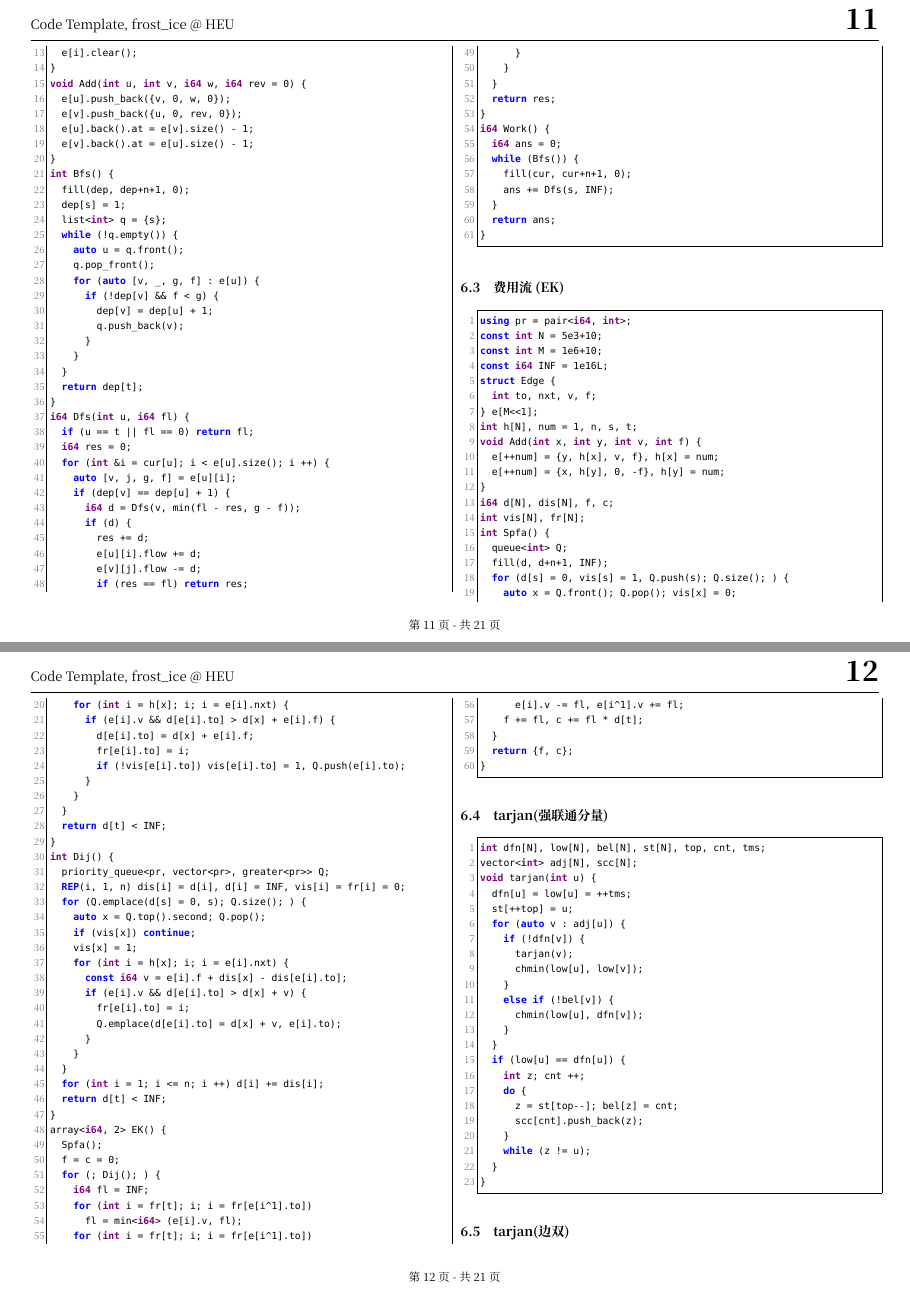
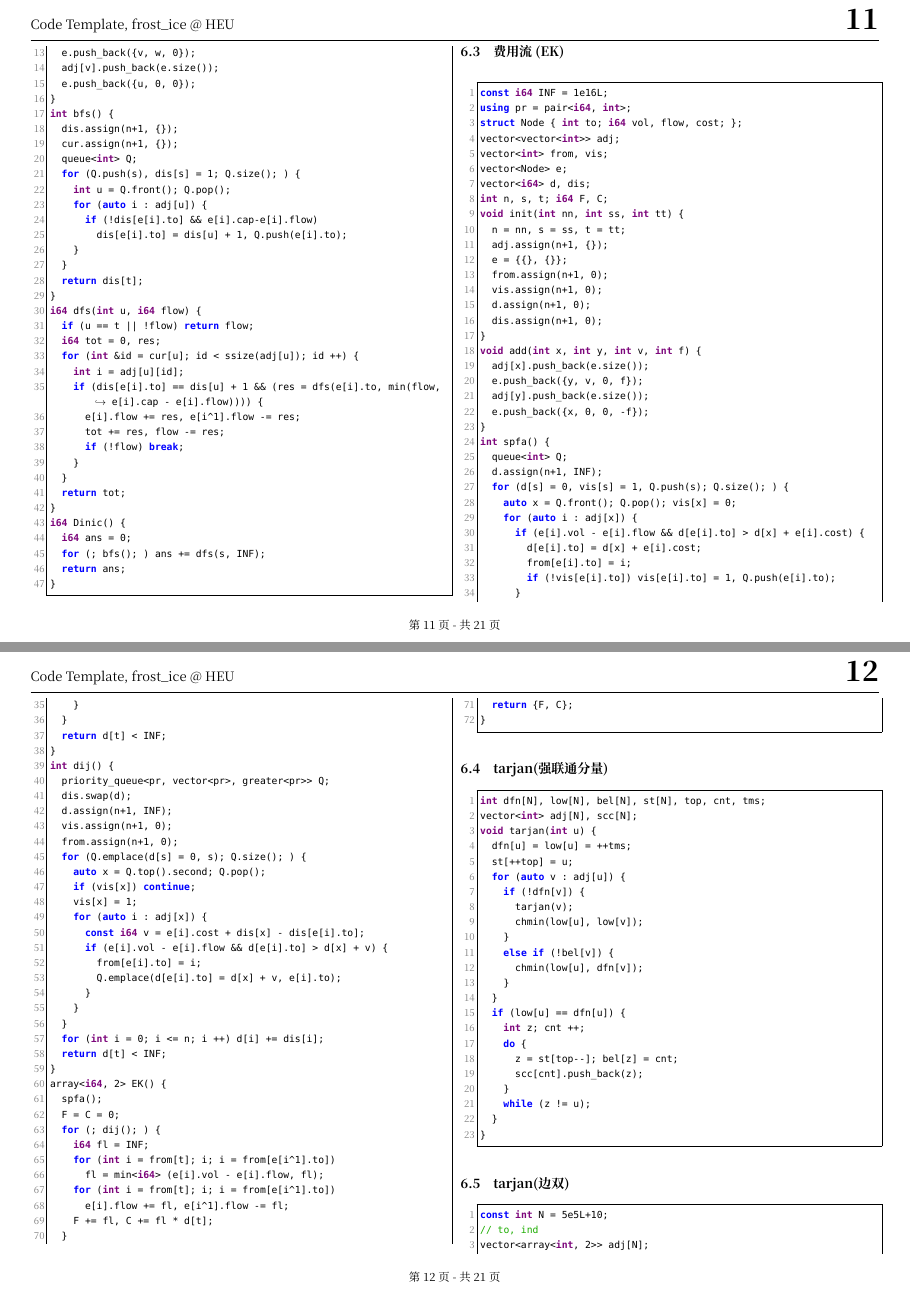
Before and after one commit to fy-hb/icpc-code-template, a LaTeX document (temp.tex): pages 14 and 15 of 24, joined at a grey line. Compiled offline with XeLaTeX; a missing font is replaced by an installed copy or a similar font.

Commit message:
[25-03-15] update flows

```diff
--- a/temp.tex
+++ b/temp.tex
@@ -890,19 +885,0 @@ void Init(int nn, int ss = 0, int tt = 0) {
-	e[i].clear();
-}
-void Add(int u, int v, i64 w, i64 rev = 0) {
-	e[u].push_back({v, 0, w, 0});
-	e[v].push_back({u, 0, rev, 0});
-	e[u].back().at = e[v].size() - 1;
-	e[v].back().at = e[u].size() - 1;
-}
-int Bfs() {
-	fill(dep, dep+n+1, 0);
-	dep[s] = 1;
-	list<int> q = {s};
-	while (!q.empty()) {
-		auto u = q.front();
-		q.pop_front();
-		for (auto [v, _, g, f] : e[u]) {
-			if (!dep[v] && f < g) {
-				dep[v] = dep[u] + 1;
-				q.push_back(v);
@@ -910,30 +890,36 @@ int Bfs() {
+	e.push_back({v, w, 0});
+	adj[v].push_back(e.size());
+	e.push_back({u, 0, 0});
+}
+int bfs() {
+	dis.assign(n+1, {});
+	cur.assign(n+1, {});
+	queue<int> Q;
+	for (Q.push(s), dis[s] = 1; Q.size(); ) {
+		int u = Q.front(); Q.pop();
+		for (auto i : adj[u]) {
+			if (!dis[e[i].to] && e[i].cap-e[i].flow)
+				dis[e[i].to] = dis[u] + 1, Q.push(e[i].to);
 		}
 	}
-	return dep[t];
-}
-i64 Dfs(int u, i64 fl) {
-	if (u == t || fl == 0) return fl;
-	i64 res = 0;
-	for (int &i = cur[u]; i < e[u].size(); i ++) {
-		auto [v, j, g, f] = e[u][i];
-		if (dep[v] == dep[u] + 1) {
-			i64 d = Dfs(v, min(fl - res, g - f));
-			if (d) {
-				res += d;
-				e[u][i].flow += d;
-				e[v][j].flow -= d;
-				if (res == fl) return res;
-			}
+	return dis[t];
+}
+i64 dfs(int u, i64 flow) {
+	if (u == t || !flow) return flow;
+	i64 tot = 0, res;
+	for (int &id = cur[u]; id < ssize(adj[u]); id ++) {
+		int i = adj[u][id];
+		if (dis[e[i].to] == dis[u] + 1 && (res = dfs(e[i].to, min(flow, e[i].cap - e[i].flow)))) {
+			e[i].flow += res, e[i^1].flow -= res;
+			tot += res, flow -= res;
+			if (!flow) break;
 		}
 	}
-	return res;
-}
-i64 Work() {
+	return tot;
+}
+i64 Dinic() {
 	i64 ans = 0;
-	while (Bfs()) {
-		fill(cur, cur+n+1, 0);
-		ans += Dfs(s, INF);
-	}
+	for (; bfs(); ) ans += dfs(s, INF);
 	return ans;
 }
 \end{lstlisting}
@@ -941,65 +927,77 @@ i64 Work() {
 \subsection{费用流 (EK)}
 
 \begin{lstlisting}
+const i64 INF = 1e16L;
 using pr = pair<i64, int>;
-const int N = 5e3+10;
-const int M = 1e6+10;
-const i64 INF = 1e16L;
-struct Edge {
-	int to, nxt, v, f;
-} e[M<<1];
-int h[N], num = 1, n, s, t;
-void Add(int x, int y, int v, int f) {
-	e[++num] = {y, h[x], v, f}, h[x] = num;
-	e[++num] = {x, h[y], 0, -f}, h[y] = num;
-}
-i64 d[N], dis[N], f, c;
-int vis[N], fr[N];
-int Spfa() {
+struct Node { int to; i64 vol, flow, cost; };
+vector<vector<int>> adj;
+vector<int> from, vis;
+vector<Node> e;
+vector<i64> d, dis;
+int n, s, t; i64 F, C;
+void init(int nn, int ss, int tt) {
+	n = nn, s = ss, t = tt;
+	adj.assign(n+1, {});
+	e = {{}, {}};
+	from.assign(n+1, 0);
+	vis.assign(n+1, 0);
+	d.assign(n+1, 0);
+	dis.assign(n+1, 0);
+}
+void add(int x, int y, int v, int f) {
+	adj[x].push_back(e.size());
+	e.push_back({y, v, 0, f});
+	adj[y].push_back(e.size());
+	e.push_back({x, 0, 0, -f});
+}
+int spfa() {
 	queue<int> Q;
-	fill(d, d+n+1, INF);
+	d.assign(n+1, INF);
 	for (d[s] = 0, vis[s] = 1, Q.push(s); Q.size(); ) {
 		auto x = Q.front(); Q.pop(); vis[x] = 0;
-		for (int i = h[x]; i; i = e[i].nxt) {
-			if (e[i].v && d[e[i].to] > d[x] + e[i].f) {
-				d[e[i].to] = d[x] + e[i].f;
-				fr[e[i].to] = i;
+		for (auto i : adj[x]) {
+			if (e[i].vol - e[i].flow && d[e[i].to] > d[x] + e[i].cost) {
+				d[e[i].to] = d[x] + e[i].cost;
+				from[e[i].to] = i;
 				if (!vis[e[i].to]) vis[e[i].to] = 1, Q.push(e[i].to);
 			}
 		}
 	}
 	return d[t] < INF;
 }
-int Dij() {
+int dij() {
 	priority_queue<pr, vector<pr>, greater<pr>> Q;
-	REP(i, 1, n) dis[i] = d[i], d[i] = INF, vis[i] = fr[i] = 0;
+	dis.swap(d);
+	d.assign(n+1, INF);
+	vis.assign(n+1, 0);
+	from.assign(n+1, 0);
 	for (Q.emplace(d[s] = 0, s); Q.size(); ) {
 		auto x = Q.top().second; Q.pop();
 		if (vis[x]) continue;
 		vis[x] = 1;
-		for (int i = h[x]; i; i = e[i].nxt) {
-			const i64 v = e[i].f + dis[x] - dis[e[i].to];
-			if (e[i].v && d[e[i].to] > d[x] + v) {
-				fr[e[i].to] = i;
+		for (auto i : adj[x]) {
+			const i64 v = e[i].cost + dis[x] - dis[e[i].to];
+			if (e[i].vol - e[i].flow && d[e[i].to] > d[x] + v) {
+				from[e[i].to] = i;
 				Q.emplace(d[e[i].to] = d[x] + v, e[i].to);
 			}
 		}
 	}
-	for (int i = 1; i <= n; i ++) d[i] += dis[i];
+	for (int i = 0; i <= n; i ++) d[i] += dis[i];
 	return d[t] < INF;
 }
 array<i64, 2> EK() {
-	Spfa();
-	f = c = 0;
-	for (; Dij(); ) {
+	spfa();
+	F = C = 0;
+	for (; dij(); ) {
 		i64 fl = INF;
-		for (int i = fr[t]; i; i = fr[e[i^1].to])
-			fl = min<i64> (e[i].v, fl);
-		for (int i = fr[t]; i; i = fr[e[i^1].to])
-			e[i].v -= fl, e[i^1].v += fl;
-		f += fl, c += fl * d[t];
-	}
-	return {f, c};
+		for (int i = from[t]; i; i = from[e[i^1].to])
+			fl = min<i64> (e[i].vol - e[i].flow, fl);
+		for (int i = from[t]; i; i = from[e[i^1].to])
+			e[i].flow += fl, e[i^1].flow -= fl;
+		F += fl, C += fl * d[t];
+	}
+	return {F, C};
 }
 \end{lstlisting}
 
```
Also changed, not shown: temp.tex (21 more changed lines).
